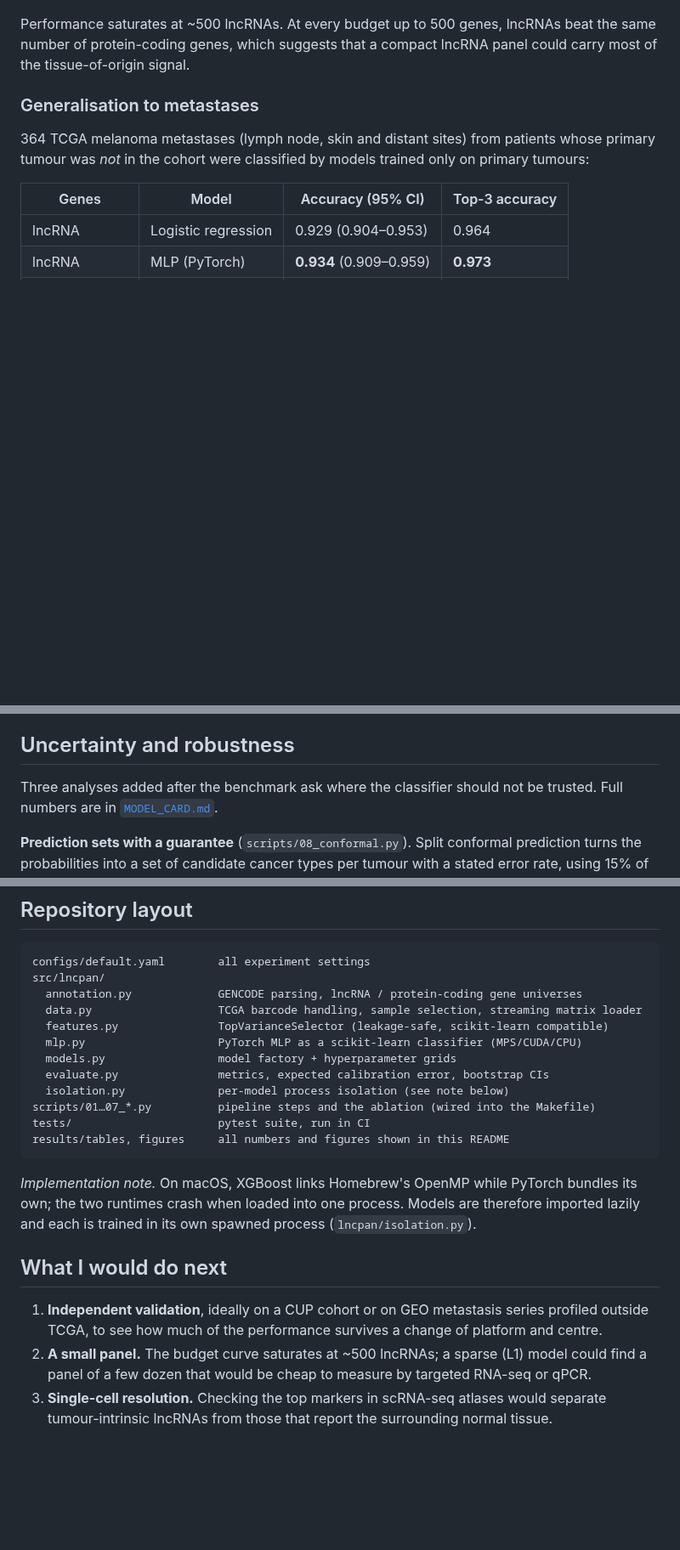
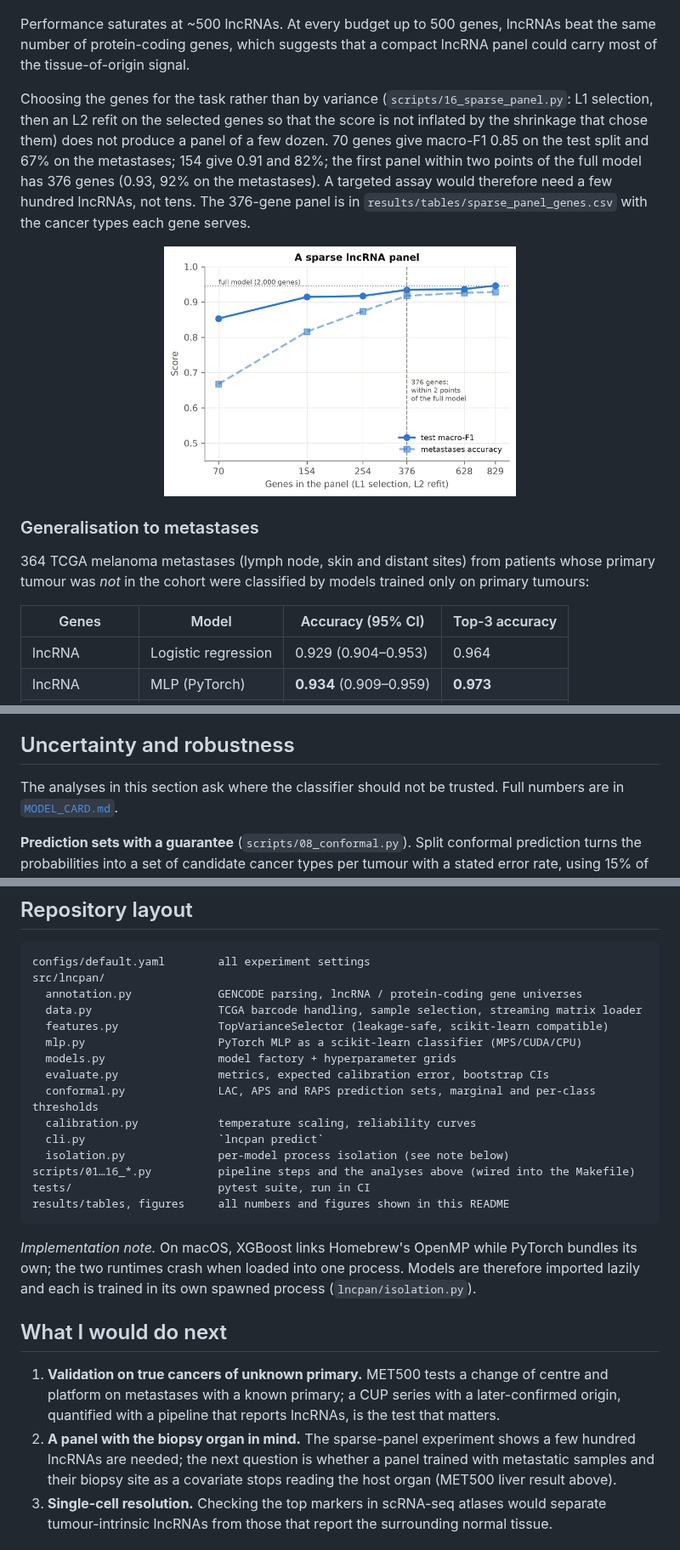
Before and after one commit to MMatinGerami/lncrna-pancancer-classifier, a Markdown page: README.md, 3 parts joined by grey strips. Shown at 85% size. Rendered like a GitHub page; pictures changed too: results/figures/fig16_sparse_panel.png (added); blank space fills up the shorter version.

Commit message:
Sparse lncRNA panel by L1 selection with L2 refit; README refresh

````diff
--- a/README.md
+++ b/README.md
@@ -75,6 +75,16 @@ they reflect biology rather than a weakness specific to lncRNAs.
 Performance saturates at ~500 lncRNAs. At every budget up to 500 genes, lncRNAs beat the
 same number of protein-coding genes, which suggests that a compact lncRNA panel could carry
 most of the tissue-of-origin signal.
+
+Choosing the genes for the task rather than by variance (`scripts/16_sparse_panel.py`: L1
+selection, then an L2 refit on the selected genes so that the score is not inflated by the
+shrinkage that chose them) does not produce a panel of a few dozen. 70 genes give macro-F1
+0.85 on the test split and 67% on the metastases; 154 give 0.91 and 82%; the first panel
+within two points of the full model has 376 genes (0.93, 92% on the metastases). A targeted
+assay would therefore need a few hundred lncRNAs, not tens. The 376-gene panel is in
+`results/tables/sparse_panel_genes.csv` with the cancer types each gene serves.
+
+<p align="center"><img src="results/figures/fig16_sparse_panel.png" width="55%"></p>
 
 ### Generalisation to metastases
 
@@ -165,7 +175,7 @@ Design decisions that matter for a trustworthy estimate:
 
 ## Uncertainty and robustness
 
-Three analyses added after the benchmark ask where the classifier should not be trusted.
+The analyses in this section ask where the classifier should not be trusted.
 Full numbers are in [`MODEL_CARD.md`](MODEL_CARD.md).
 
 **Prediction sets with a guarantee** (`scripts/08_conformal.py`). Split conformal prediction
@@ -291,8 +301,11 @@ src/lncpan/
   mlp.py                    PyTorch MLP as a scikit-learn classifier (MPS/CUDA/CPU)
   models.py                 model factory + hyperparameter grids
   evaluate.py               metrics, expected calibration error, bootstrap CIs
+  conformal.py              LAC, APS and RAPS prediction sets, marginal and per-class thresholds
+  calibration.py            temperature scaling, reliability curves
+  cli.py                    `lncpan predict`
   isolation.py              per-model process isolation (see note below)
-scripts/01…07_*.py          pipeline steps and the ablation (wired into the Makefile)
+scripts/01…16_*.py          pipeline steps and the analyses above (wired into the Makefile)
 tests/                      pytest suite, run in CI
 results/tables, figures     all numbers and figures shown in this README
 ```
@@ -303,10 +316,13 @@ and each is trained in its own spawned process (`lncpan/isolation.py`).
 
 ## What I would do next
 
-1. **Independent validation**, ideally on a CUP cohort or on GEO metastasis series profiled
-   outside TCGA, to see how much of the performance survives a change of platform and centre.
-2. **A small panel.** The budget curve saturates at ~500 lncRNAs; a sparse (L1) model could
-   find a panel of a few dozen that would be cheap to measure by targeted RNA-seq or qPCR.
+1. **Validation on true cancers of unknown primary.** MET500 tests a change of centre and
+   platform on metastases with a known primary; a CUP series with a later-confirmed origin,
+   quantified with a pipeline that reports lncRNAs, is the test that matters.
+2. **A panel with the biopsy organ in mind.** The sparse-panel experiment shows a few
+   hundred lncRNAs are needed; the next question is whether a panel trained with metastatic
+   samples and their biopsy site as a covariate stops reading the host organ (MET500 liver
+   result above).
 3. **Single-cell resolution.** Checking the top markers in scRNA-seq atlases would separate
    tumour-intrinsic lncRNAs from those that report the surrounding normal tissue.
 
````
Also changed, not shown: other parts of README.md (+1 -1 lines), CHANGELOG.md (+1 -0 lines), MODEL_CARD.md (+4 -0 lines), 4 other files.
